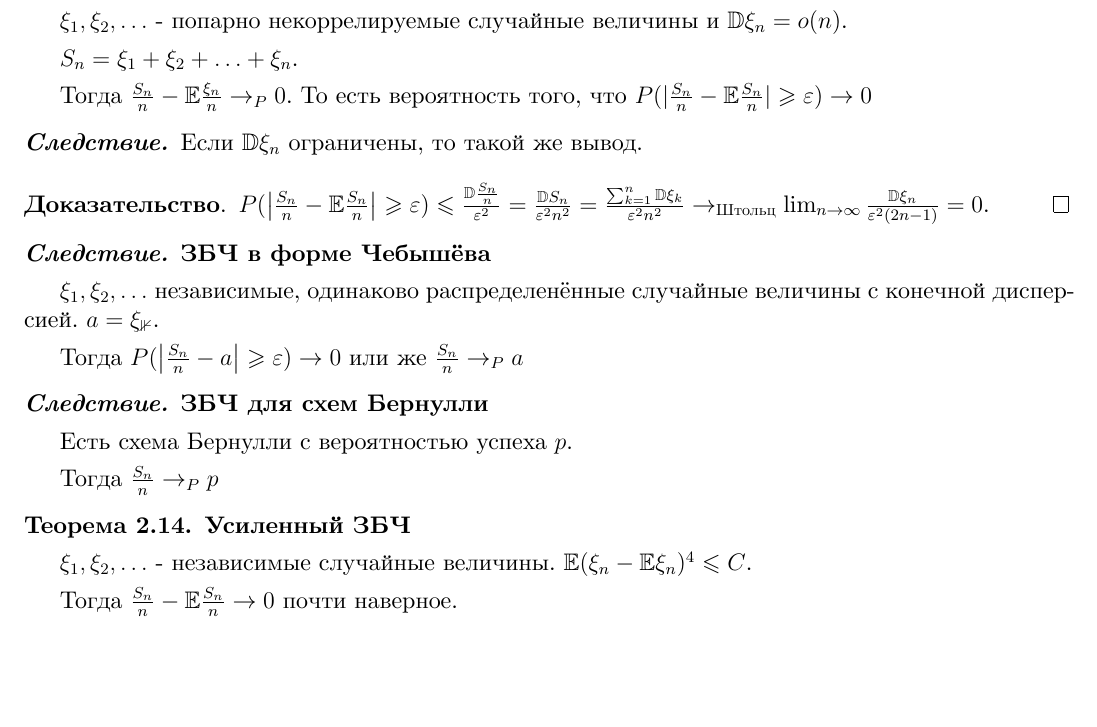
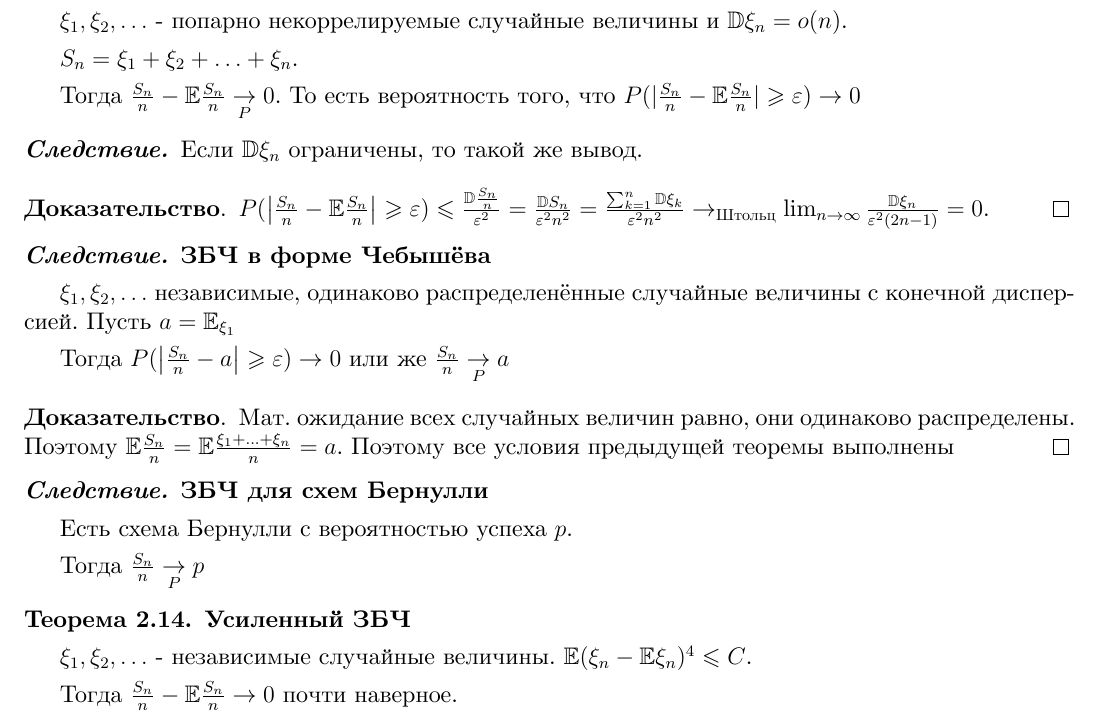
Before and after one commit to dmitrii-artuhov/HSE-summaries, a LaTeX document (src/term4-prob-theory/conspect.tex, which reads src/term4-prob-theory/02-general-prob-theory.tex): part of page 23 of 30, cut so that both start at the same text, the shorter picture padded with empty space. Compiled offline with XeLaTeX.

Commit message:
add some fixes in the law of large numbers

```diff
--- a/src/term4-prob-theory/02-general-prob-theory.tex
+++ b/src/term4-prob-theory/02-general-prob-theory.tex
@@ -1128,7 +1128,7 @@
 
     $S_n = \xi_1 + \xi_2 + \ldots + \xi_n$.
 
-    Тогда $\frac{S_n}{n} - \mathbb{E}\frac{\xi_n}{n} \rightarrow_P 0$.
+    Тогда $\frac{S_n}{n} - \mathbb{E}\frac{S_n}{n} \underset{P}{\rightarrow} 0$.
     То есть вероятность того, что $P(|\frac{S_n}{n} - \mathbb{E}\frac{S_n}{n}| \geqslant \varepsilon) \rightarrow 0$
 \end{theorem}
 
@@ -1145,9 +1145,15 @@
     \textbf{ЗБЧ в форме Чебышёва}
 
     $\xi_1, \xi_2, \ldots$ независимые, одинаково распределенённые случайные величины с конечной дисперсией.
-    $a = \mathbb{\xi_1}$.
+    Пусть $a = \mathbb{E}_{\xi_1}$
 
-    Тогда $P(\left | \frac{S_n}{n} - a \right | \geqslant \varepsilon) \rightarrow 0$ или же $\frac{S_n}{n} \rightarrow_P a$
+    Тогда $P(\left | \frac{S_n}{n} - a \right | \geqslant \varepsilon) \rightarrow 0$ или же $\frac{S_n}{n} \underset{P}{\rightarrow} a$
+
+    \begin{proof}
+        Мат. ожидание всех случайных величин равно, они одинаково распределены. Поэтому
+        $\mathbb{E} \frac{S_n}{n} = \mathbb{E} \frac{\xi_1 + \ldots + \xi_n}{n} = a$. Поэтому все условия предыдущей
+        теоремы выполнены
+    \end{proof}
 \end{consequence}
 
 \begin{consequence}
@@ -1155,7 +1161,7 @@
 
     Есть схема Бернулли с вероятностью успеха $p$.
 
-    Тогда $\frac{S_n}{n} \rightarrow_P p$
+    Тогда $\frac{S_n}{n} \underset{P}{\rightarrow} p$
 \end{consequence}
 
 \begin{theorem}
```
Also changed, not shown: pdf/term4-prob-theory.pdf.
